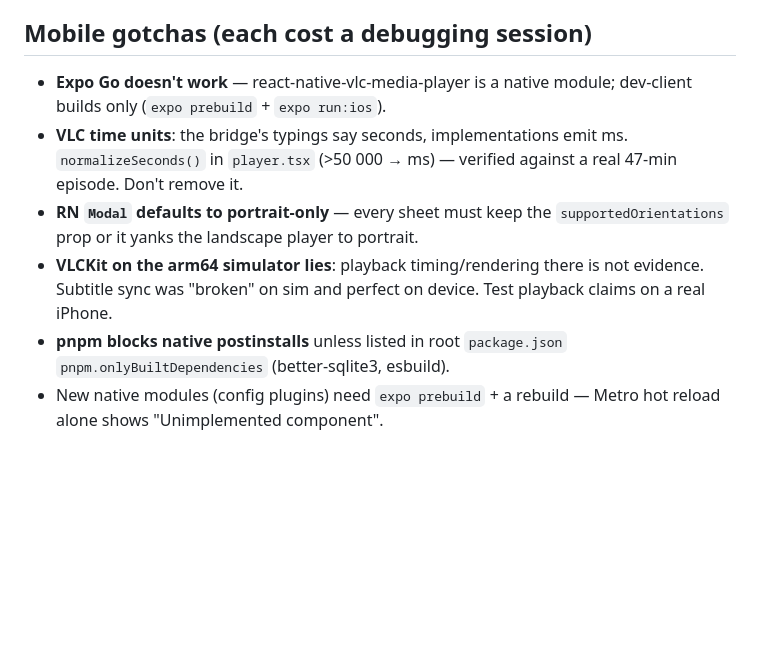
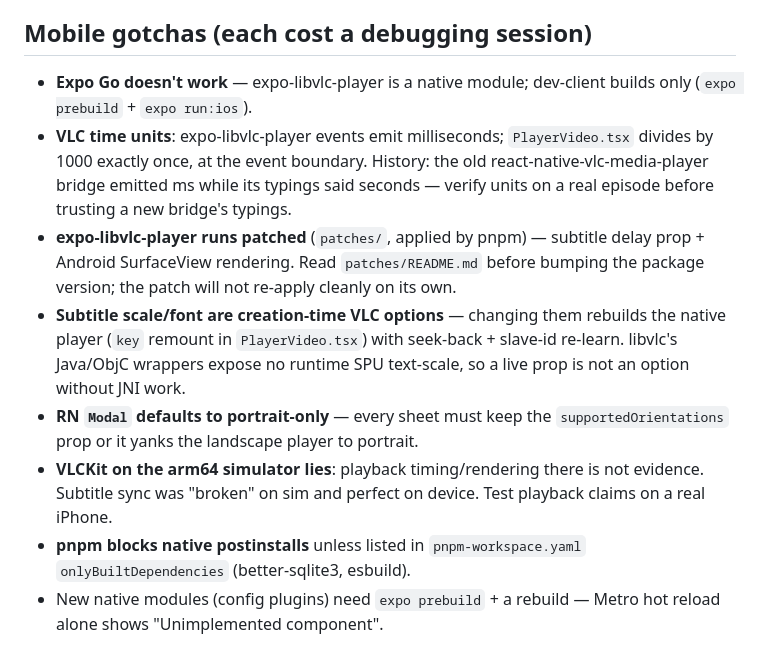
Before and after one commit to cryguy/halo, a Markdown page: CLAUDE.md, the part around the change. Drawn GitHub-style; blank space fills up the shorter version.

Commit message:
docs: refresh mobile gotchas for the unified player; document the libvlc patch

```diff
--- a/CLAUDE.md
+++ b/CLAUDE.md
@@ -60,18 +60,27 @@ Mobile sim: `pnpm --filter @halo/mobile ios`. Device (Release, standalone JS):
 
 ## Mobile gotchas (each cost a debugging session)
 
-- **Expo Go doesn't work** — react-native-vlc-media-player is a native module;
+- **Expo Go doesn't work** — expo-libvlc-player is a native module;
   dev-client builds only (`expo prebuild` + `expo run:ios`).
-- **VLC time units**: the bridge's typings say seconds, implementations emit
-  ms. `normalizeSeconds()` in `player.tsx` (>50 000 → ms) — verified against a
-  real 47-min episode. Don't remove it.
+- **VLC time units**: expo-libvlc-player events emit milliseconds;
+  `PlayerVideo.tsx` divides by 1000 exactly once, at the event boundary.
+  History: the old react-native-vlc-media-player bridge emitted ms while its
+  typings said seconds — verify units on a real episode before trusting a new
+  bridge's typings.
+- **expo-libvlc-player runs patched** (`patches/`, applied by pnpm) — subtitle
+  delay prop + Android SurfaceView rendering. Read `patches/README.md` before
+  bumping the package version; the patch will not re-apply cleanly on its own.
+- **Subtitle scale/font are creation-time VLC options** — changing them
+  rebuilds the native player (`key` remount in `PlayerVideo.tsx`) with
+  seek-back + slave-id re-learn. libvlc's Java/ObjC wrappers expose no runtime
+  SPU text-scale, so a live prop is not an option without JNI work.
 - **RN `Modal` defaults to portrait-only** — every sheet must keep the
   `supportedOrientations` prop or it yanks the landscape player to portrait.
 - **VLCKit on the arm64 simulator lies**: playback timing/rendering there is
   not evidence. Subtitle sync was "broken" on sim and perfect on device. Test
   playback claims on a real iPhone.
-- **pnpm blocks native postinstalls** unless listed in root `package.json`
-  `pnpm.onlyBuiltDependencies` (better-sqlite3, esbuild).
+- **pnpm blocks native postinstalls** unless listed in `pnpm-workspace.yaml`
+  `onlyBuiltDependencies` (better-sqlite3, esbuild).
 - New native modules (config plugins) need `expo prebuild` + a rebuild — Metro
   hot reload alone shows "Unimplemented component".
 
```
Also changed, not shown: patches/README.md (added, +33 -0 lines).
